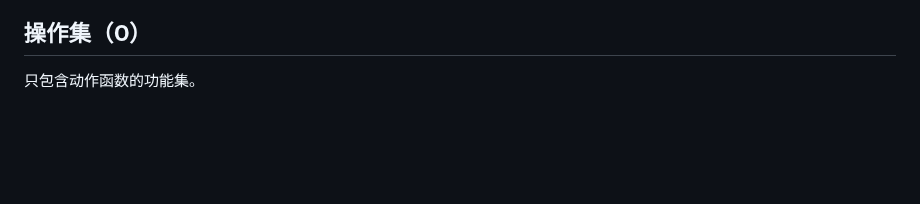
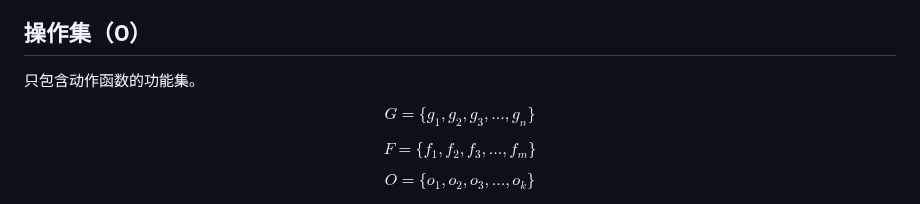
Before and after one commit to gugugu12138/AdaptoFlux, a Markdown page: README.md, the part around the change. Rendered like a GitHub page; blank space fills up the shorter version.

```diff
--- a/README.md
+++ b/README.md
@@ -36,6 +36,19 @@ FDIA（Function Set-based Intelligence Algorithm）是一种基于功能集的
 
 ## 操作集（O）
 只包含动作函数的功能集。
+
+
+$$
+G = \{ g_1, g_2, g_3, \dots, g_n \}
+$$
+
+$$
+F = \{ f_1, f_2, f_3, \dots, f_m \}
+$$
+
+$$
+O = \{ o_1, o_2, o_3, \dots, o_k \}
+$$
 
 ![基础结构](./assets/images/基础结构图2.0.png)
 
```
